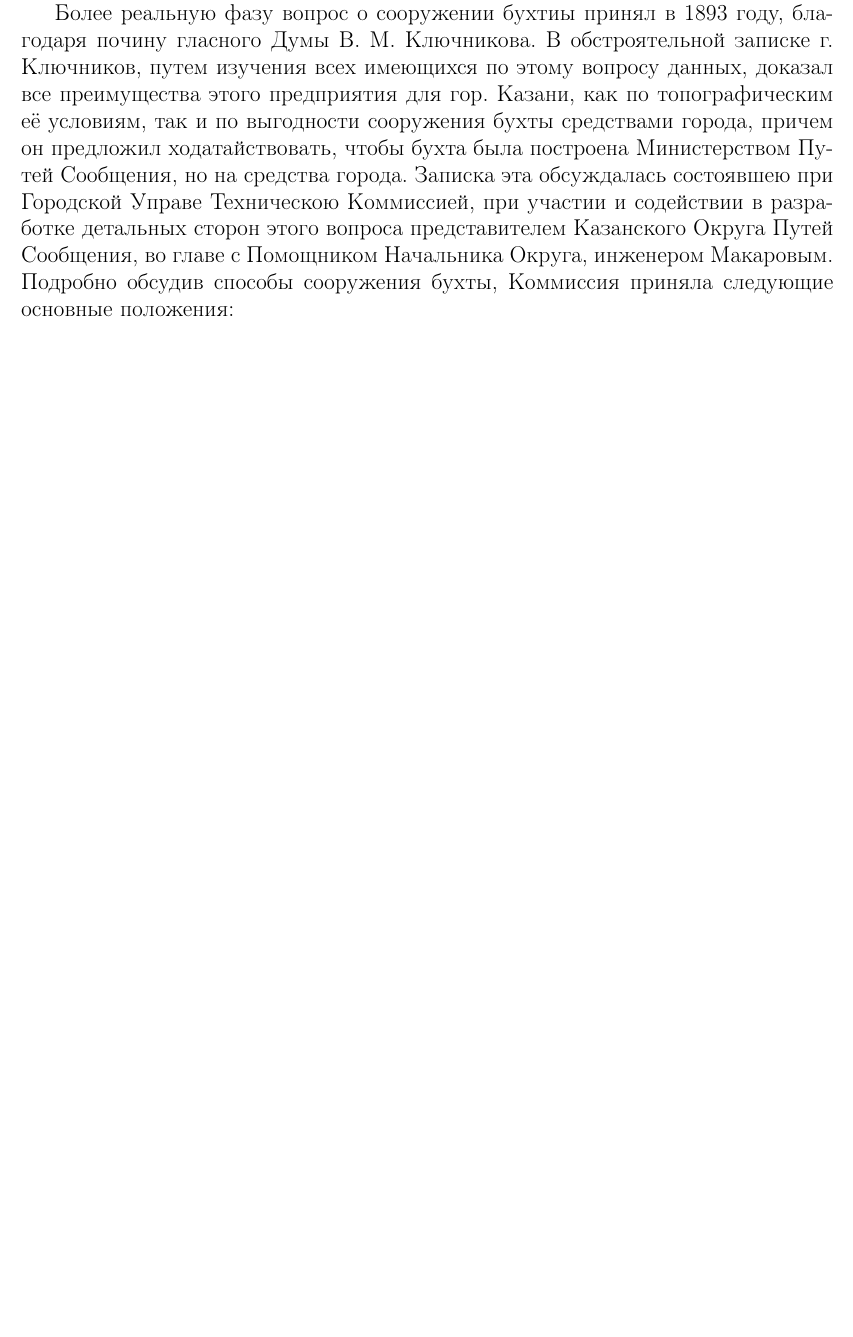
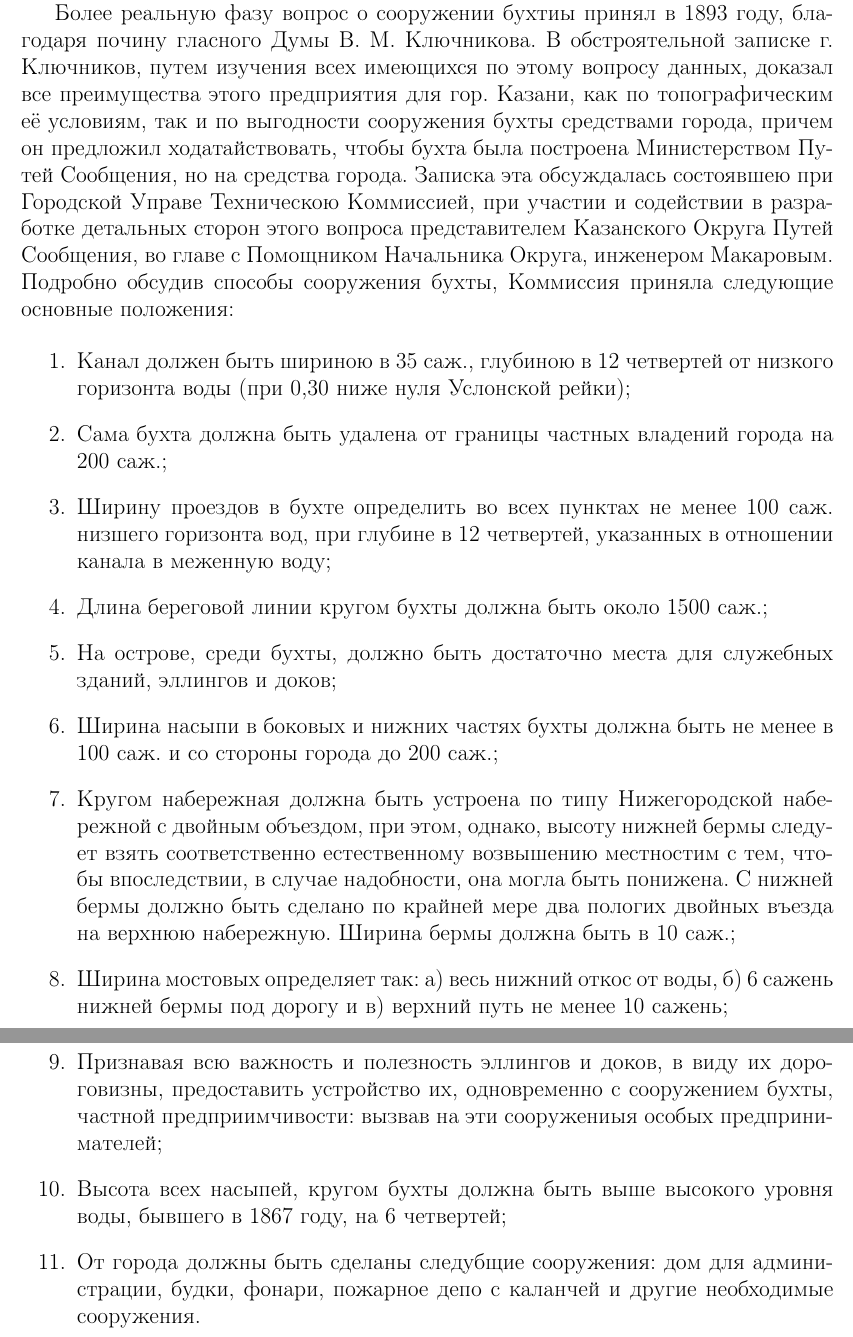
Before and after one commit to lord199/kazan_history, a LaTeX document (Историческая записка о порте у города Казани/main.tex): part of page 2 of 2 before the commit and two parts of pages 2 and 3 of 3 after it, the two joined at a grey line, cut so that both start at the same text, the shorter picture padded with empty space. Compiled offline with pdfLaTeX.

Commit message:
3 страница

```diff
--- a/Историческая записка о порте у города Казани/main.tex
+++ b/Историческая записка о порте у города Казани/main.tex
@@ -47,7 +47,19 @@
 
 Более реальную фазу вопрос о сооружении бухтиы принял в 1893 году, благодаря почину гласного Думы В. М. Ключникова. В обстроятельной записке г. Ключников, путем изучения всех имеющихся по этому вопросу данных, доказал все преимущества этого предприятия для гор. Казани, как по топографическим её условиям, так и по выгодности сооружения бухты средствами города, причем он предложил ходатайствовать, чтобы бухта была построена Министерством Путей Сообщения, но на средства города. Записка эта обсуждалась состоявшею при Городской Управе Техническою Коммиссией, при участии и содействии в разработке детальных сторон этого вопроса представителем Казанского Округа Путей Сообщения, во главе с Помощником Начальника Округа, инженером Макаровым. Подробно обсудив способы сооружения бухты, Коммиссия приняла следующие основные положения:
 
-
+\begin{enumerate}
+	\item Канал должен быть шириною в 35 саж., глубиною в 12 четвертей от низкого горизонта воды (при 0,30 ниже нуля Услонской рейки);
+	\item Сама бухта должна быть удалена от границы частных владений города на 200 саж.;
+	\item Ширину проездов в бухте определить во всех пунктах не менее 100 саж. низшего горизонта вод, при глубине в 12 четвертей, указанных в отношении канала в меженную воду;
+	\item Длина береговой линии кругом бухты должна быть около 1500 саж.;
+	\item На острове, среди бухты, должно быть достаточно места для служебных зданий, эллингов и доков;
+	\item Ширина насыпи в боковых и нижних частях бухты должна быть не менее в 100 саж. и со стороны города до 200 саж.;
+	\item Кругом набережная должна быть устроена по типу Нижегородской набережной с двойным объездом, при этом, однако, высоту нижней бермы следует взять соответственно естественному возвышению местностим с тем, чтобы впоследствии, в случае надобности, она могла быть понижена. С нижней бермы должно быть сделано по крайней мере два пологих двойных въезда на верхнюю набережную. Ширина бермы должна быть в 10 саж.;
+	\item  Ширина мостовых определяет так: а) весь нижний откос от воды, б) 6 сажень нижней бермы под дорогу и в) верхний путь не менее 10 сажень;
+	\item Признавая всю важность и полезность эллингов и доков, в виду их дороговизны, предоставить устройство их, одновременно с сооружением бухты, частной предприимчивости: вызвав на эти сооружениыя особых предпринимателей;
+	\item Высота всех насыпей, кругом бухты должна быть выше высокого уровня воды, бывшего в 1867 году, на 6 четвертей;
+	\item От города должны быть сделаны следубщие сооружения: дом для администрации, будки, фонари, пожарное депо с каланчей и другие необходимые сооружения.
+\end{enumerate}
 
 
 
```
Also changed, not shown: Историческая записка о порте у города Казани/main.pdf, Историческая записка о порте у города Казани/main.tex (2 more changed lines).
